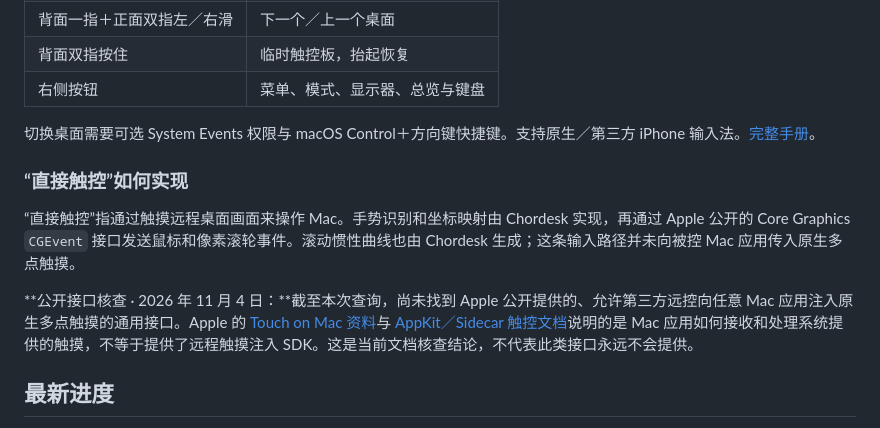
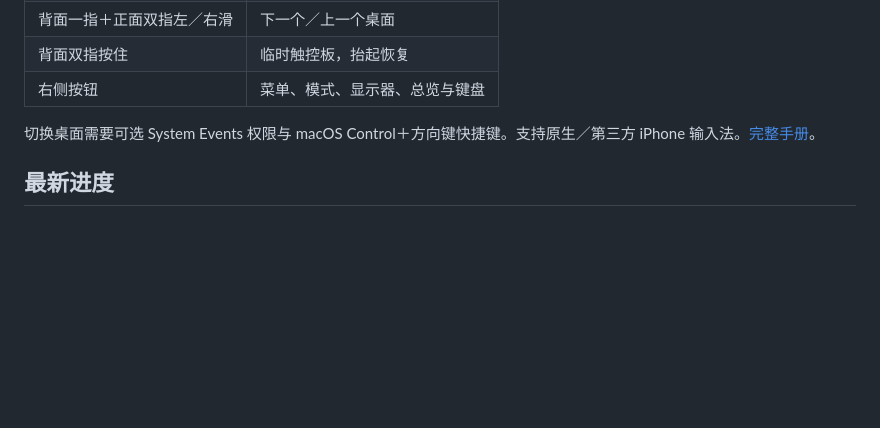
Before and after one commit to STLAND-admin/Chordesk, a Markdown page: README.zh-CN.md, the part around the change. Rendered like a GitHub page; blank space fills up the shorter version.

```diff
--- a/README.zh-CN.md
+++ b/README.zh-CN.md
@@ -33,12 +33,6 @@ iPhone 远程桌面客户端与 Mac 主机。拇指负责正面触控和输入
 
 切换桌面需要可选 System Events 权限与 macOS Control＋方向键快捷键。支持原生／第三方 iPhone 输入法。[完整手册](docs/user/OPERATION-GUIDE.md)。
 
-### “直接触控”如何实现
-
-“直接触控”指通过触摸远程桌面画面来操作 Mac。手势识别和坐标映射由 Chordesk 实现，再通过 Apple 公开的 Core Graphics `CGEvent` 接口发送鼠标和像素滚轮事件。滚动惯性曲线也由 Chordesk 生成；这条输入路径并未向被控 Mac 应用传入原生多点触摸。
-
-**公开接口核查 · 2026 年 11 月 4 日：**截至本次查询，尚未找到 Apple 公开提供的、允许第三方远控向任意 Mac 应用注入原生多点触摸的通用接口。Apple 的 [Touch on Mac 资料](https://developer.apple.com/touch-on-mac/)与 [AppKit／Sidecar 触控文档](https://developer.apple.com/documentation/technotes/tn3212-adopting-gesture-recognizers-for-sidecar-touch-support)说明的是 Mac 应用如何接收和处理系统提供的触摸，不等于提供了远程触摸注入 SDK。这是当前文档核查结论，不代表此类接口永远不会提供。
-
 ## 最新进度
 
 **Mac 0.28.0（43）已发布；iOS 1.31（40）已开放 TestFlight 测试。** 2026 年 11 月 3 日已核实 Beta 审核通过、启用测试并通知现有测试员，原邀请链接不变。Mac 0.28 修复换网后局域网仍绑定旧 IP，自动更新监听及配对地址，保留配对与 Tailscale 会话；继续提供稳定签名公证和 Help 内嵌卸载。iOS 1.31 提供背面双指接触立即切换、独立分辨率／帧率／码率、默认 HEVC 与回退、限量测速推荐；仅认证手机观看时采屏。可在 TestFlight 安装／更新至 1.31，原 1.30 客户端仍可连接新版 Mac。
```
Also changed, not shown: README.md (+0 -6 lines).
